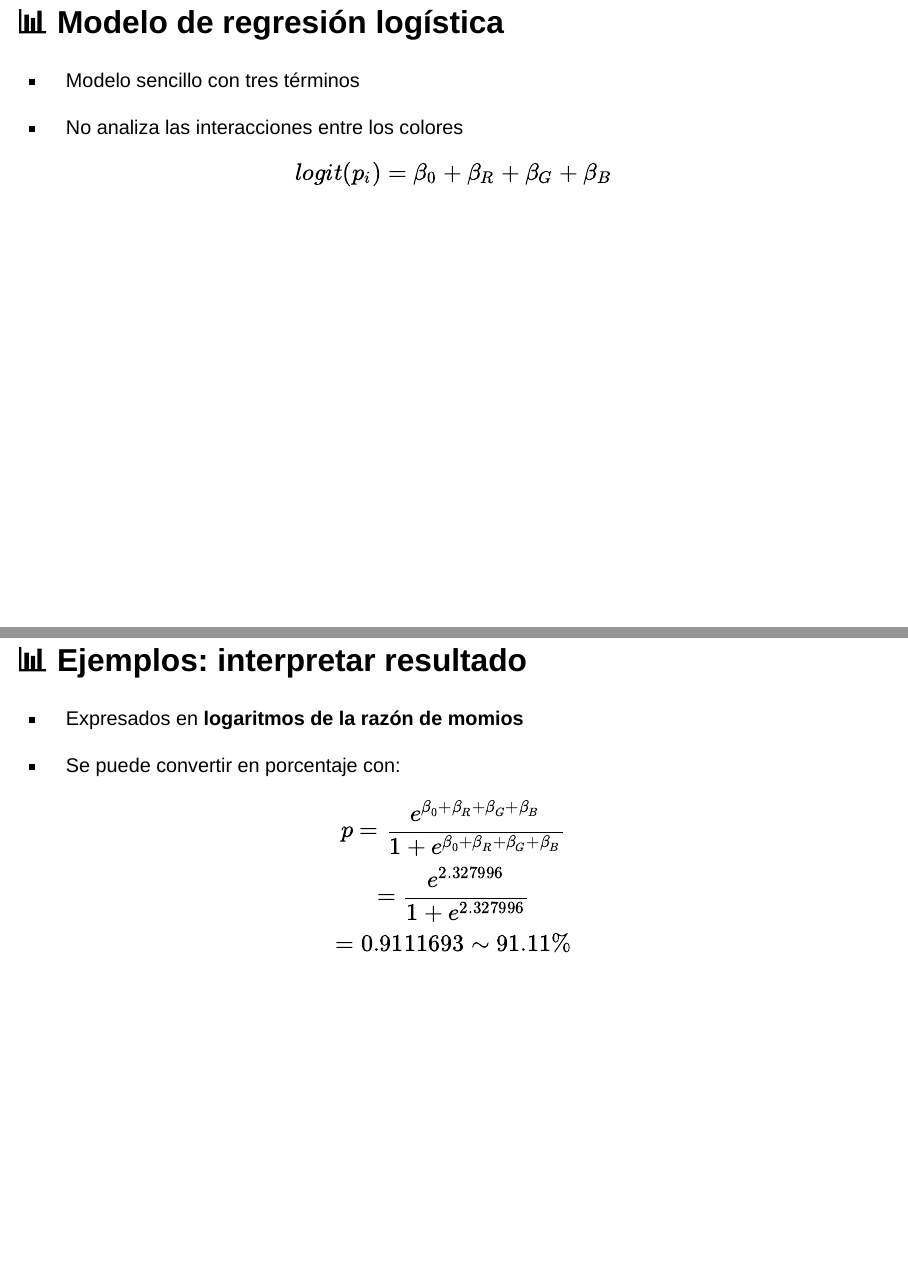
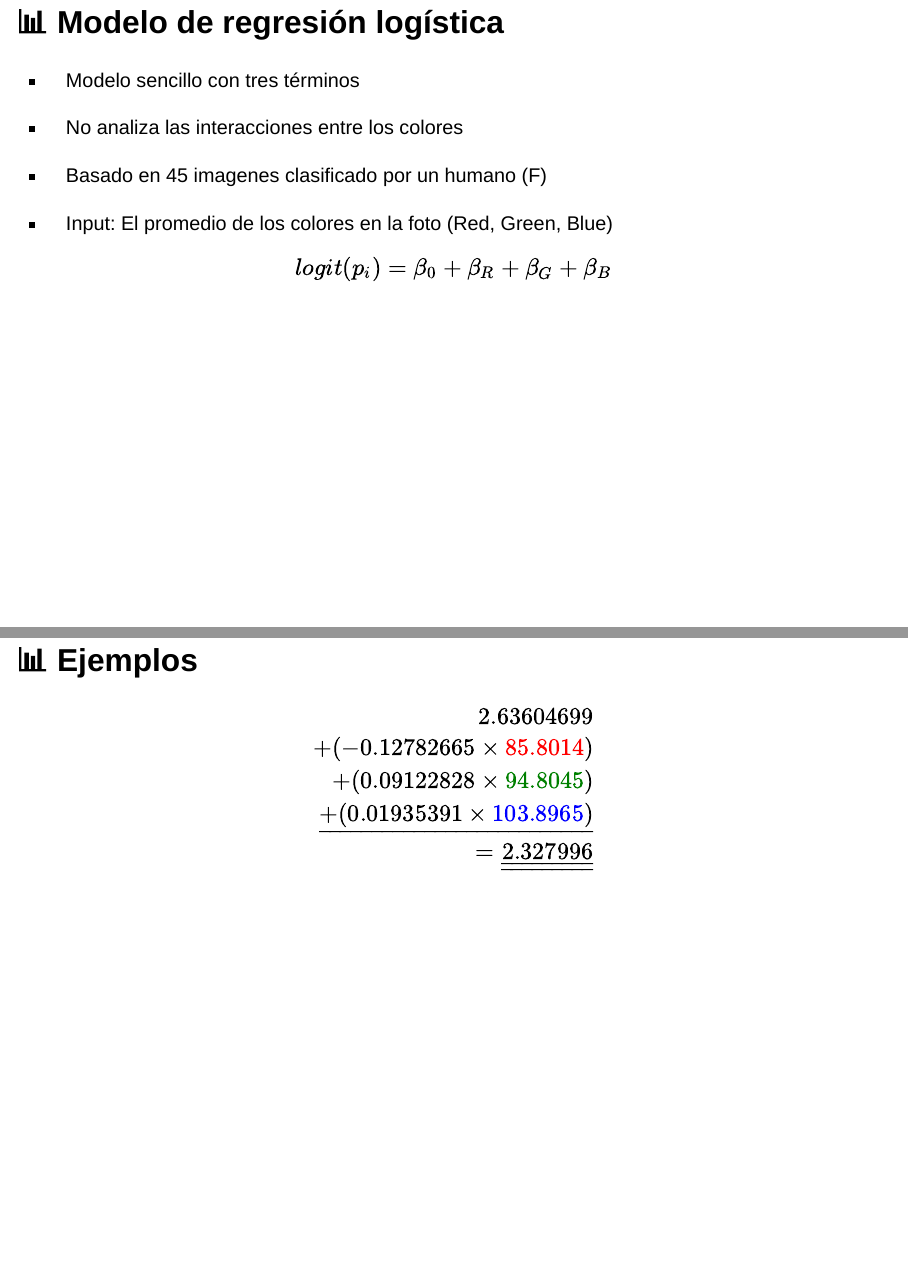
Before and after one commit to sub-matias/UniversoSubte, a Quarto document (Archivo Final Presentación.qmd): pages 23 and 26 of 29 before the commit and pages 23 and 26 of 30 after it, joined at a grey line. Rendered offline with R 4.5, knitr and Pandoc in place of Quarto, with nearby package versions; drawn as Slidy slides in place of the format the file asks for; some code elsewhere in the file could not run offline.

Commit message:
Explicacion del modelo Volvi calculo

````diff
--- a/Archivo Final Presentación.qmd
+++ b/Archivo Final Presentación.qmd
@@ -318,6 +318,11 @@ model <- read_rds("./modelos/my_model2.Rds")
 
 -   No analiza las interacciones entre los colores
 
+-   Basado en 45 imagenes clasificado por un humano (F)
+
+-   Input: El promedio de los colores en la foto (Red, Green, Blue)
+
+
 $$
 logit(p_i) = \beta_0 + \beta_R+\beta_G+\beta_B
 $$
@@ -353,6 +358,18 @@ my_coef <- coef(model)
 my_sum = sum(my_coef[2:4]*my_data[1,c("Red","Green","Blue")])+my_coef[[1]]
 my_percentage <- exp(my_sum)/(1+exp(my_sum))
 ```
+
+## 📊 Ejemplos
+
+$$
+\begin{align}
+2.63604699\\
++(-0.12782665\times\color{red}{85.8014})\\
++(0.09122828\times\color{green}{94.8045 })\\
+\underline{+(0.01935391\times\color{blue}{103.8965})    }\\
+=\underline{\underline{2.327996}}
+\end{align}
+$$
 
 ## 📊 Ejemplos: interpretar resultado
 
````
